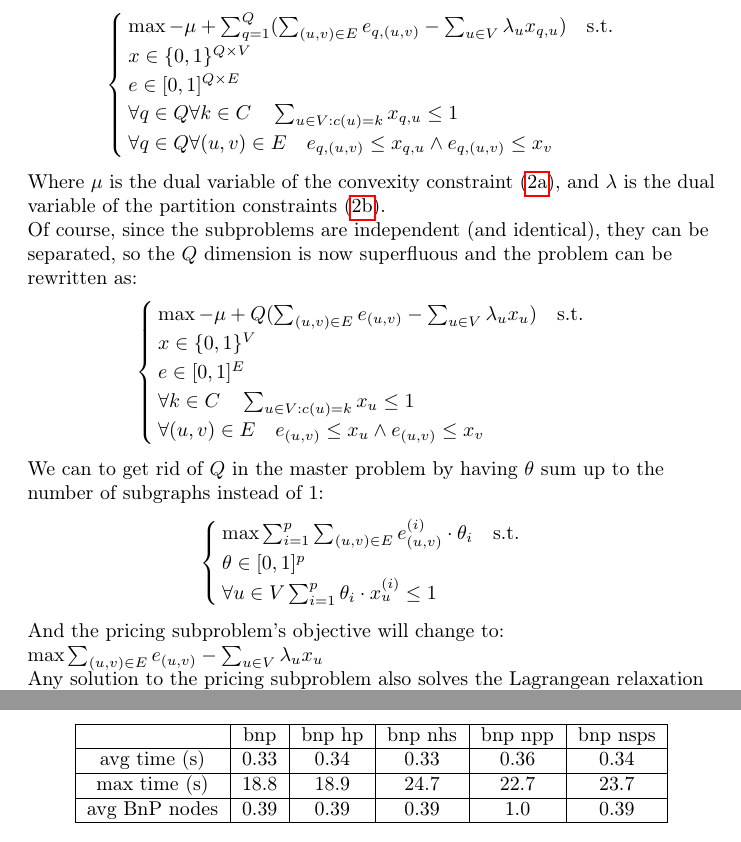
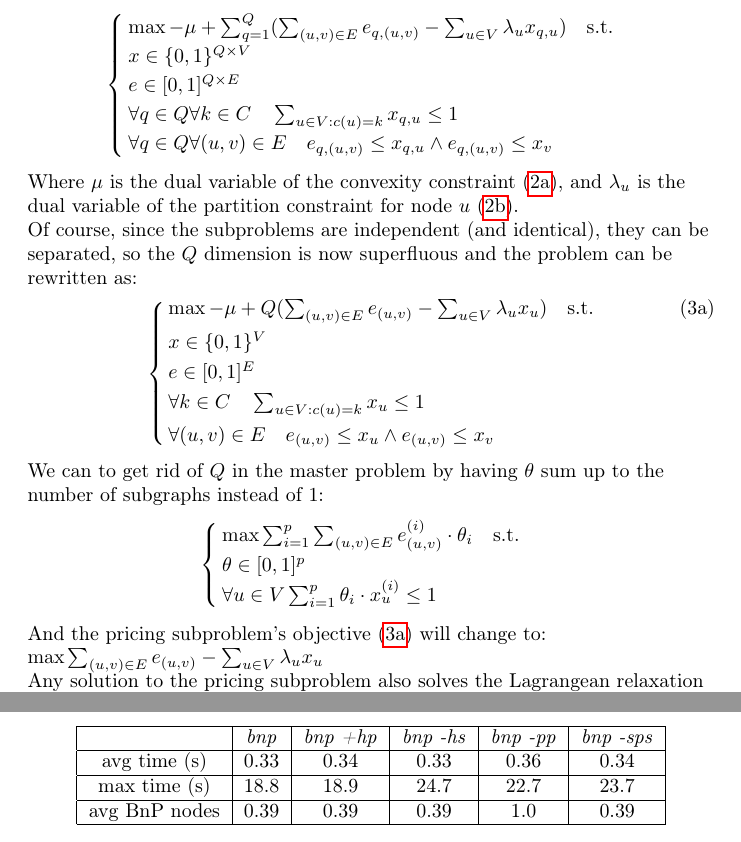
Before and after one commit to MyK00L/colcomp, a LaTeX document (report/report.tex): two parts of pages 5 and 13 of 15, joined at a grey line, cut so that both start at the same text. Compiled offline with pdfLaTeX.

Commit message:
much better

```diff
--- a/report/report.tex
+++ b/report/report.tex
@@ -111,19 +111,17 @@ And the pricing subproblem is:
 	\forall q \in Q \forall (u,v) \in E \quad e_{q,(u,v)} \le x_{q,u} \land e_{q,(u,v)} \le x_v\\
 \end{cases}
 \]
-Where $\mu$ is the dual variable of the convexity constraint (\ref{rlmp_1_conv}), and $\lambda$ is the dual variable of the partition constraints (\ref{rlmp_1_part}).
+Where $\mu$ is the dual variable of the convexity constraint (\ref{rlmp_1_conv}), and $\lambda_u$ is the dual variable of the partition constraint for node $u$ (\ref{rlmp_1_part}).
 
 Of course, since the subproblems are independent (and identical), they can be separated,
 so the $Q$ dimension is now superfluous and the problem can be rewritten as:
-\[
-\begin{cases}
-	\max -\mu + Q(\sum_{(u,v) \in E}{e_{(u,v)}} - \sum_{u \in V}{\lambda_u x_u}) \quad \text{s.t.}\\
-	x \in \{0,1\} ^{V}\\
-	e \in [0,1]^{E}\\
-	\forall k \in C \quad \sum_{u \in V : c(u) = k} x_{u} \le 1\\
-	\forall (u,v) \in E \quad e_{(u,v)} \le x_{u} \land e_{(u,v)} \le x_v\\
-\end{cases}
-\]
+\begin{numcases}{}
+	\max -\mu + Q(\sum_{(u,v) \in E}{e_{(u,v)}} - \sum_{u \in V}{\lambda_u x_u}) \quad \text{s.t.} \label{pricing_obj} \\
+	x \in \{0,1\} ^{V} \nonumber \\
+	e \in [0,1]^{E} \nonumber \\
+	\forall k \in C \quad \sum_{u \in V : c(u) = k} x_{u} \le 1 \nonumber \\
+	\forall (u,v) \in E \quad e_{(u,v)} \le x_{u} \land e_{(u,v)} \le x_v \nonumber
+\end{numcases}
 
 We can to get rid of $Q$ in the master problem by having $\theta$ sum up to the number of subgraphs instead of $1$:
 \[
@@ -134,7 +132,7 @@ We can to get rid of $Q$ in the master problem by having $\theta$ sum up to the
 \end{cases}
 \]
 
-And the pricing subproblem's objective will change to:
+And the pricing subproblem's objective (\ref{pricing_obj}) will change to:
 $\max \sum_{(u,v) \in E}{e_{(u,v)}} - \sum_{u \in V}{\lambda_u x_u}$
 
 Any solution to the pricing subproblem also solves the Lagrangean relaxation associated to the initial ILP formulation when Lagrangeanizing (\ref{ilp1}):
@@ -464,7 +462,7 @@ It contains 445 graphs, The BnP solves all of them to optimality.
 \begin{center}
 \begin{tabular}{ |c|c|c|c|c|c| }
  \hline
-               & bnp  & bnp hp & bnp nhs & bnp npp & bnp nsps \\
+& \textit{bnp}  & \textit{bnp +hp} & \textit{bnp -hs} & \textit{bnp -pp} & \textit{bnp -sps} \\
  \hline
  avg time (s)  & 0.33 & 0.34   & 0.33    & 0.36    & 0.34 \\
  \hline
```
Also changed, not shown: report/report.tex (26 more changed lines).
